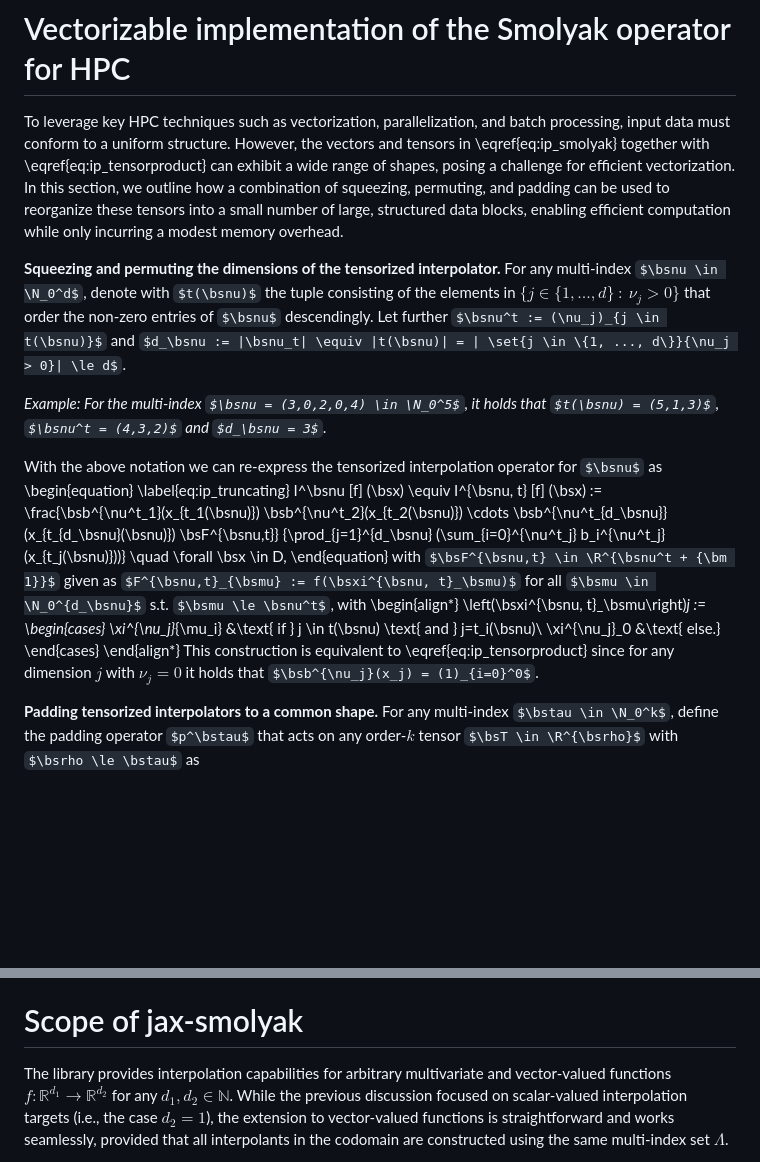
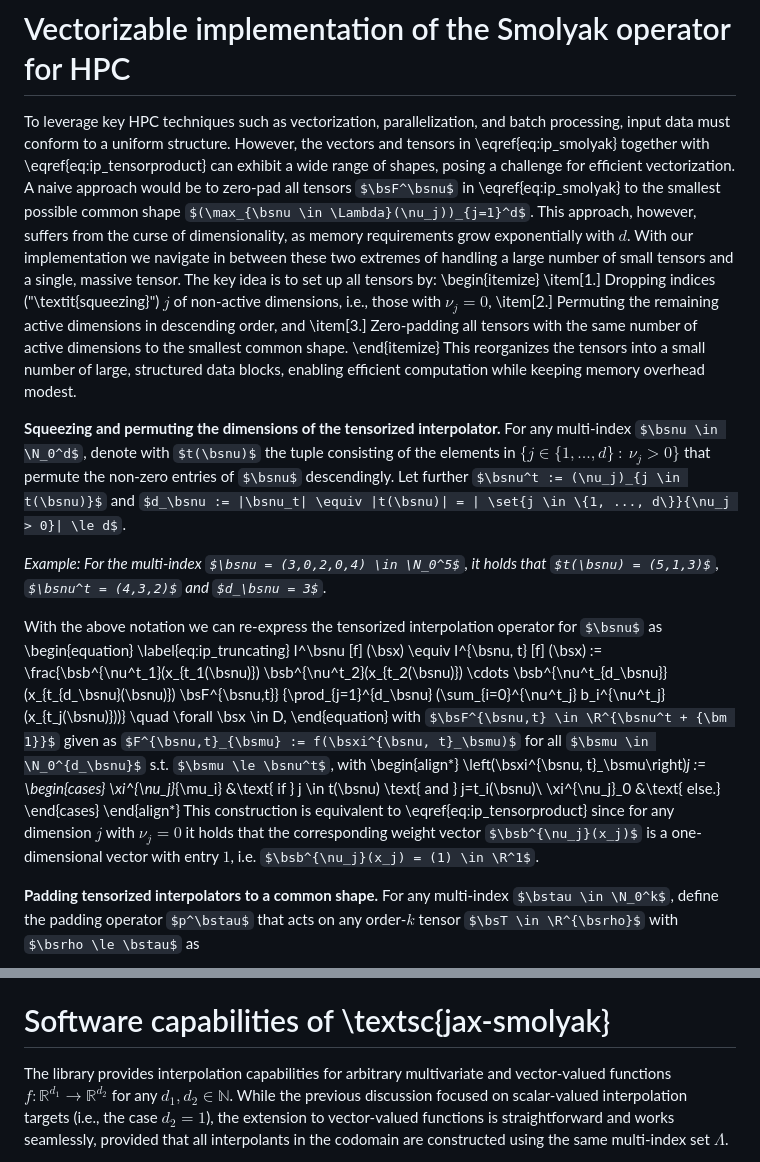
Before and after one commit to JoWestermann/smolyax, a Markdown page: paper/paper.md, 2 parts joined by grey strips. GitHub-like rendering; some formulas as TeX source; blank space fills up the shorter version.

Commit message:
Updated manuscript, hopefully better explaining high-level implementation strategy

```diff
--- a/paper/paper.md
+++ b/paper/paper.md
@@ -97,10 +97,16 @@ and vectors $\bsb^{\nu_j} (x_j) \in \R^{\nu_j+1}$ given as
 
 # Vectorizable implementation of the Smolyak operator for HPC
 
-To leverage key HPC techniques such as vectorization, parallelization, and batch processing, input data must conform to a uniform structure. However, the vectors and tensors in \eqref{eq:ip_smolyak} together with \eqref{eq:ip_tensorproduct} can exhibit a wide range of shapes, posing a challenge for efficient vectorization. In this section, we outline how a combination of squeezing, permuting, and padding can be used to reorganize these tensors into a small number of large, structured data blocks, enabling efficient computation while only incurring a modest memory overhead.
+To leverage key HPC techniques such as vectorization, parallelization, and batch processing, input data must conform to a uniform structure. However, the vectors and tensors in \eqref{eq:ip_smolyak} together with \eqref{eq:ip_tensorproduct} can exhibit a wide range of shapes, posing a challenge for efficient vectorization. A naive approach would be to zero-pad all tensors $\bsF^\bsnu$ in \eqref{eq:ip_smolyak} to the smallest possible common shape $(\max_{\bsnu \in \Lambda}(\nu_j))_{j=1}^d$. This approach, however, suffers from the curse of dimensionality, as memory requirements grow exponentially with $d$. With our implementation we navigate in between these two extremes of handling a large number of small tensors and a single, massive tensor. The key idea is to set up all tensors by:
+\begin{itemize}
+\item[1.] Dropping indices ("\textit{squeezing}") $j$ of non-active dimensions, i.e., those with $\nu_j = 0$,
+\item[2.] Permuting the remaining active dimensions in descending order, and
+\item[3.] Zero-padding all tensors with the same number of active dimensions to the smallest common shape.
+\end{itemize}
+This reorganizes the tensors into a small number of large, structured data blocks, enabling efficient computation while keeping memory overhead modest.
 
 **Squeezing and permuting the dimensions of the tensorized interpolator.**
-For any multi-index $\bsnu \in \N_0^d$, denote with $t(\bsnu)$ the tuple consisting of the elements in $\{j \in \{1, ..., d\} \ : \ \nu_j > 0\}$ that order the non-zero entries of $\bsnu$ descendingly. Let further $\bsnu^t := (\nu_j)_{j \in t(\bsnu)}$ and $d_\bsnu := |\bsnu_t| \equiv |t(\bsnu)| = | \set{j \in \{1, ..., d\}}{\nu_j > 0}| \le d$.
+For any multi-index $\bsnu \in \N_0^d$, denote with $t(\bsnu)$ the tuple consisting of the elements in $\{j \in \{1, ..., d\} \ : \ \nu_j > 0\}$ that permute the non-zero entries of $\bsnu$ descendingly. Let further $\bsnu^t := (\nu_j)_{j \in t(\bsnu)}$ and $d_\bsnu := |\bsnu_t| \equiv |t(\bsnu)| = | \set{j \in \{1, ..., d\}}{\nu_j > 0}| \le d$.
 
 _Example: For the multi-index $\bsnu = (3,0,2,0,4) \in \N_0^5$, it holds that $t(\bsnu) = (5,1,3)$, $\bsnu^t = (4,3,2)$ and $d_\bsnu = 3$._
 
@@ -119,7 +125,7 @@ with $\bsF^{\bsnu,t} \in \R^{\bsnu^t + {\bm 1}}$ given as $F^{\bsnu,t}_{\bsmu} :
     \xi^{\nu_j}_0 &\text{ else.}
     \end{cases}
 \end{align*}
-This construction is equivalent to \eqref{eq:ip_tensorproduct} since for any dimension $j$ with $\nu_j = 0$ it holds that $\bsb^{\nu_j}(x_j) = (1)_{i=0}^0$.
+This construction is equivalent to \eqref{eq:ip_tensorproduct} since for any dimension $j$ with $\nu_j = 0$ it holds that the corresponding weight vector $\bsb^{\nu_j}(x_j)$ is a one-dimensional vector with entry $1$, i.e. $\bsb^{\nu_j}(x_j) = (1) \in \R^1$.
 
 **Padding tensorized interpolators to a common shape.** For any multi-index $\bstau \in \N_0^k$, define the padding operator $p^\bstau$ that acts on any order-$k$ tensor $\bsT \in \R^{\bsrho}$ with $\bsrho \le \bstau$ as
 $$p^\bstau(\bsT) \in \R^{\bstau}, \ p^\bstau(\bsT)_{\bsmu} :=
@@ -164,7 +170,7 @@ We now have everything in place to construct the Smolyak interpolant in a form t
   \end{algorithmic}
 \end{algorithm}
 
-# Scope of jax-smolyak
+# Software capabilities of \textsc{jax-smolyak}
 
 The library provides interpolation capabilities for arbitrary multivariate and vector-valued functions $f : \mathbb{R}^{d_1} \to \mathbb{R}^{d_2}$ for any $d_1, d_2 \in \mathbb{N}$. While the previous discussion focused on scalar-valued interpolation targets (i.e., the case $d_2 = 1$), the extension to vector-valued functions is straightforward and works seamlessly, provided that all interpolants in the codomain are constructed using the same multi-index set $\Lambda$.
 
```
